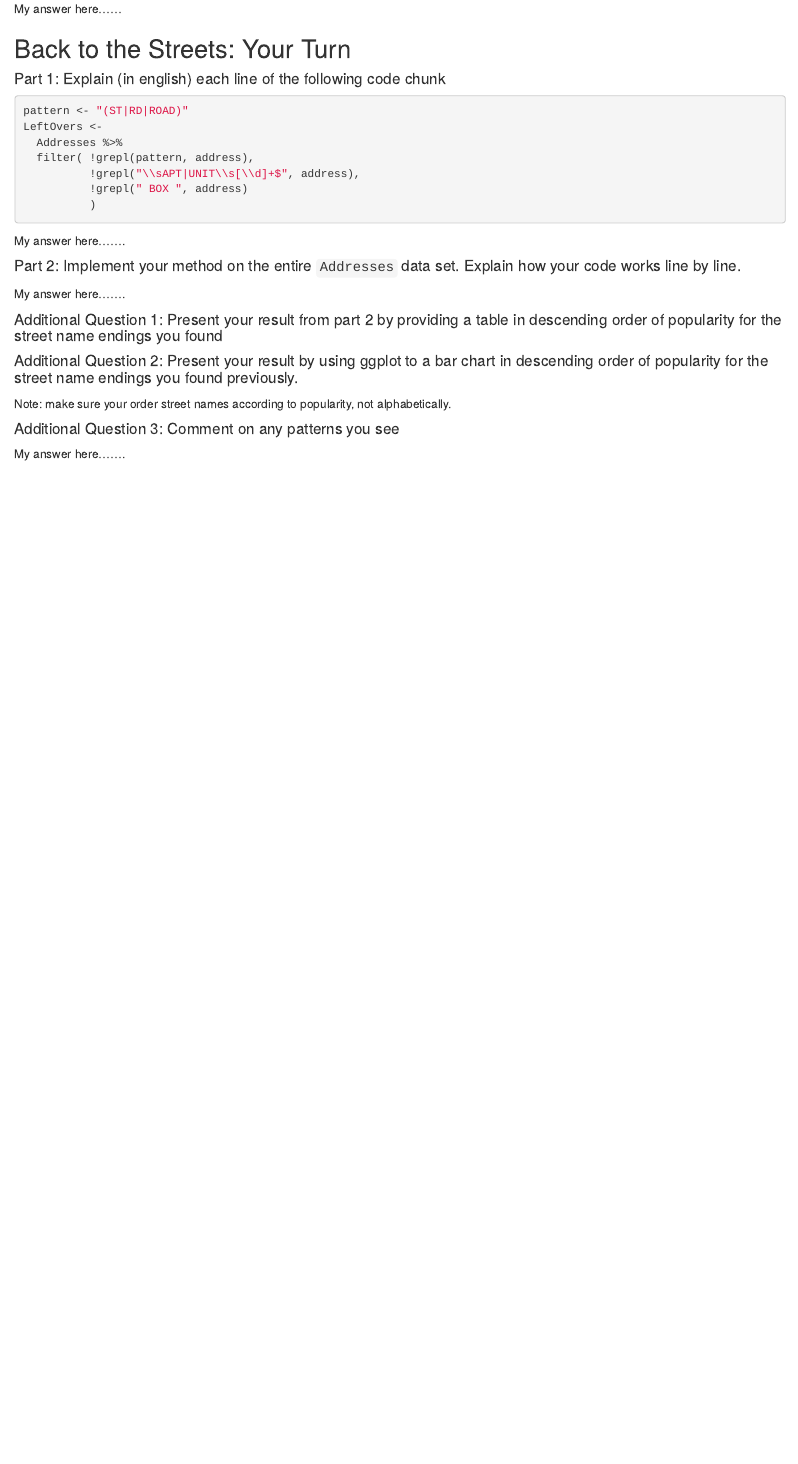
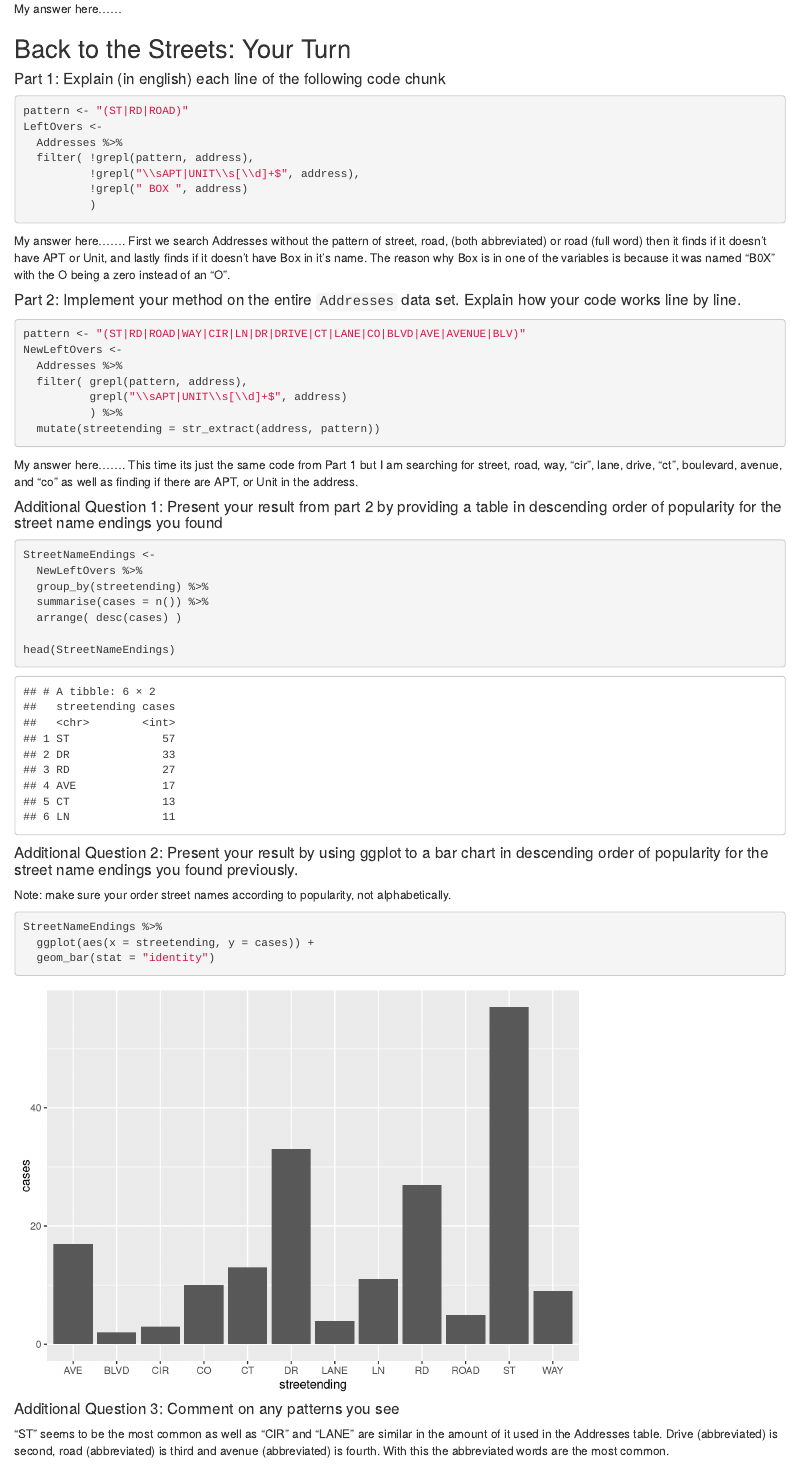
Before and after one commit to stat184-summer2023/a09-street-or-road-EdwardCCho, an R Markdown document (activity-street-road-template.Rmd): the page in a window 1100 px wide, from 1600 px down. Rendered offline with R 4.5, knitr and Pandoc, with nearby package versions; code that draws random numbers runs with fixed seeds of ours; some code elsewhere in the file could not run offline.

Commit message:
Finished

````diff
--- a/activity-street-road-template.Rmd
+++ b/activity-street-road-template.Rmd
@@ -71,21 +71,33 @@ LeftOvers <-
 ```
 
 My answer here.......
+First we search Addresses without the pattern of street, road, (both abbreviated) or road (full word) then it finds if it doesn't have APT or Unit, and lastly finds if it doesn't have Box in it's name. The reason why Box is in one of the variables is because it was named "B0X" with the O being a zero instead of an "O".
 
 #### Part 2: Implement your method on the entire `Addresses` data set. Explain how your code works line by line.
 
 ```{r}
-
-
-
+pattern <- "(ST|RD|ROAD|WAY|CIR|LN|DR|DRIVE|CT|LANE|CO|BLVD|AVE|AVENUE|BLV)"
+NewLeftOvers <-
+  Addresses %>%
+  filter( grepl(pattern, address),
+          grepl("\\sAPT|UNIT\\s[\\d]+$", address)
+          ) %>%
+  mutate(streetending = str_extract(address, pattern))
 ```
 
 My answer here.......
+This time its just the same code from Part 1 but I am searching for street, road, way, "cir", lane, drive, "ct", boulevard, avenue, and "co" as well as finding if there are APT, or Unit in the address.
 
 #### Additional Question 1: Present your result from part 2 by providing a table in descending order of popularity for the street name endings you found
 
 ```{r}
+StreetNameEndings <-
+  NewLeftOvers %>%
+  group_by(streetending) %>%
+  summarise(cases = n()) %>%
+  arrange( desc(cases) )
 
+head(StreetNameEndings)
 
 ```
 
@@ -94,9 +106,11 @@ My answer here.......
 Note: make sure your order street names according to popularity, not alphabetically.
 
 ```{r}
-
+StreetNameEndings %>%
+  ggplot(aes(x = streetending, y = cases)) +
+  geom_bar(stat = "identity")
 ```
 
 #### Additional Question 3: Comment on any patterns you see
 
-My answer here.......
+"ST" seems to be the most common as well as "CIR" and "LANE" are similar in the amount of it used in the Addresses table. Drive (abbreviated) is second, road (abbreviated) is third and avenue (abbreviated) is fourth. With this the abbreviated words are the most common.
````
Also changed, not shown: activity-street-road-template.nb.html.
